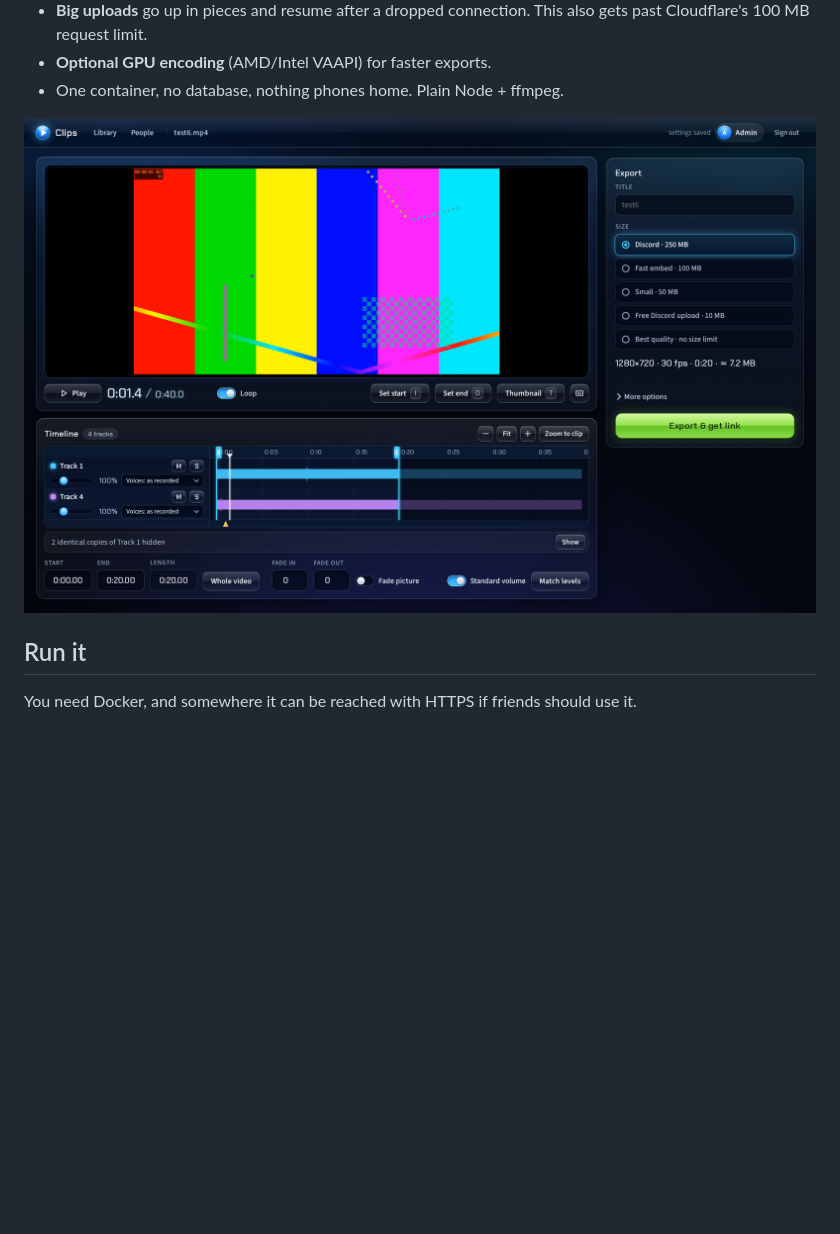
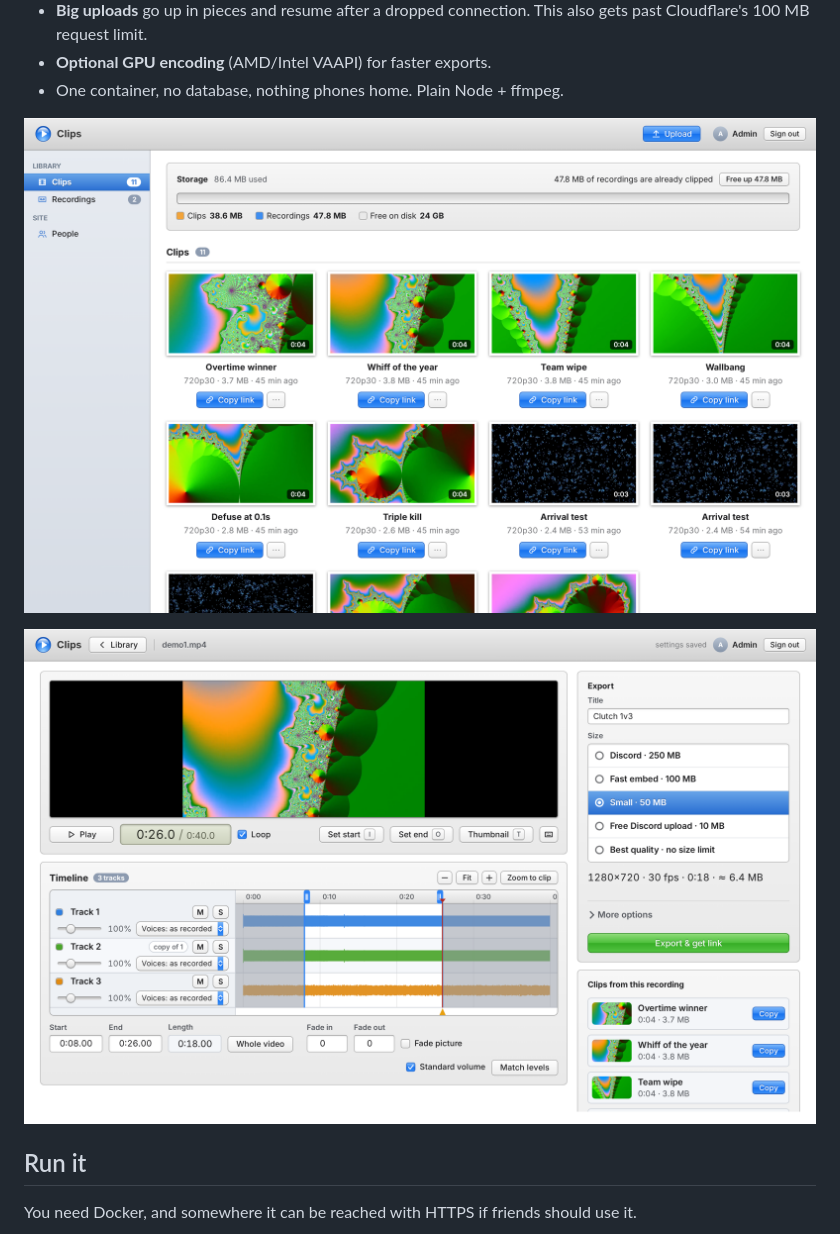
Before and after one commit to frVasili/gameclip-uploading-website, a Markdown page: README.md, the part around the change. Drawn GitHub-style; pictures changed too: docs/screenshot-editor.png, docs/screenshot-library.png (added); blank space fills up the shorter version.

Commit message:
README: screenshots of the current look (library and editor)
Co-Authored-By: Claude Fable 5.2 <noreply@anthropic.com>

```diff
--- a/README.md
+++ b/README.md
@@ -23,6 +23,8 @@ plays right inside Discord. Friends get their own login and their own library.
 - **Big uploads** go up in pieces and resume after a dropped connection. This also gets past Cloudflare's 100 MB request limit.
 - **Optional GPU encoding** (AMD/Intel VAAPI) for faster exports.
 - One container, no database, nothing phones home. Plain Node + ffmpeg.
+
+![Library](docs/screenshot-library.png)
 
 ![Editor](docs/screenshot-editor.png)
 
```
